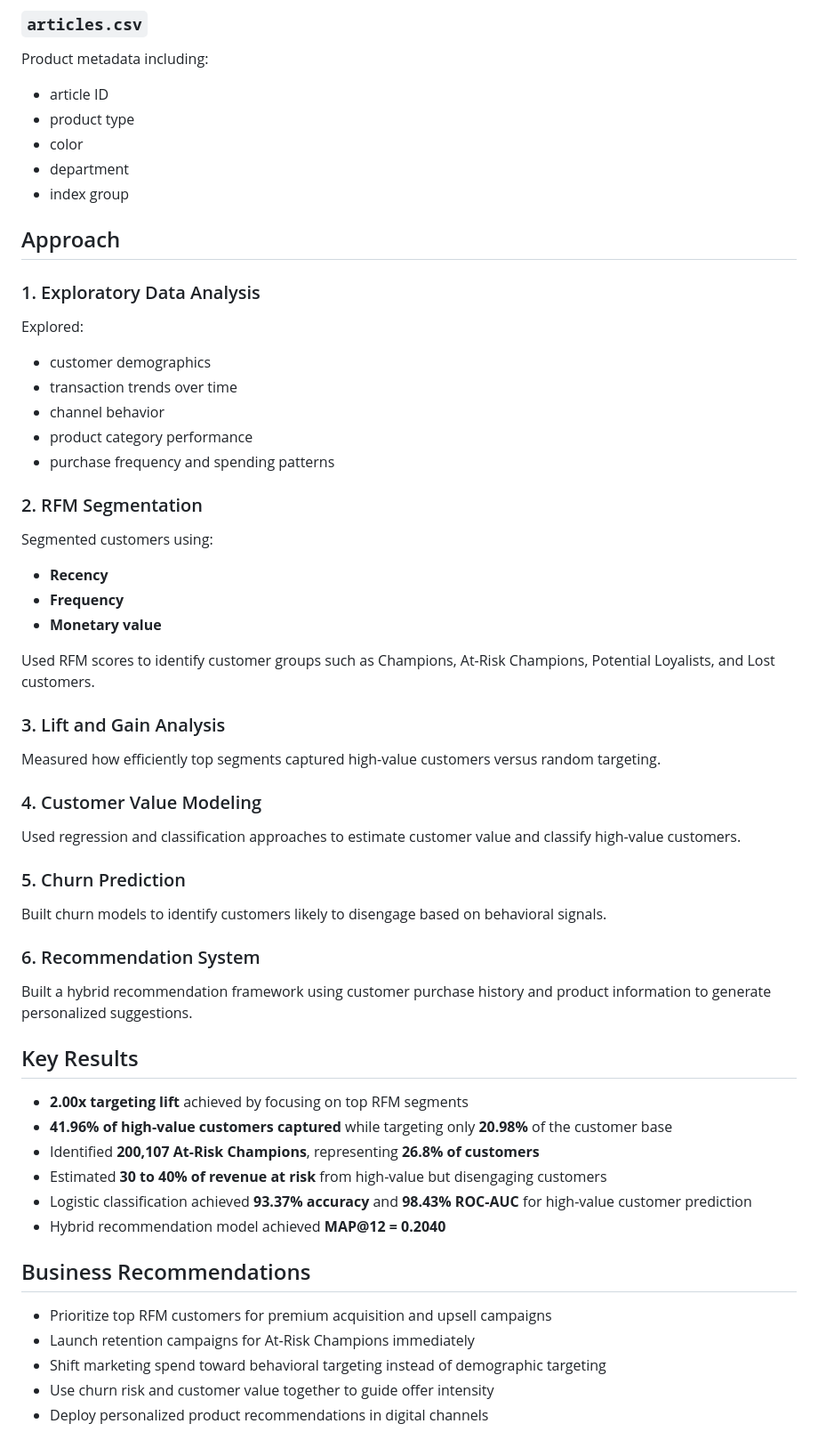
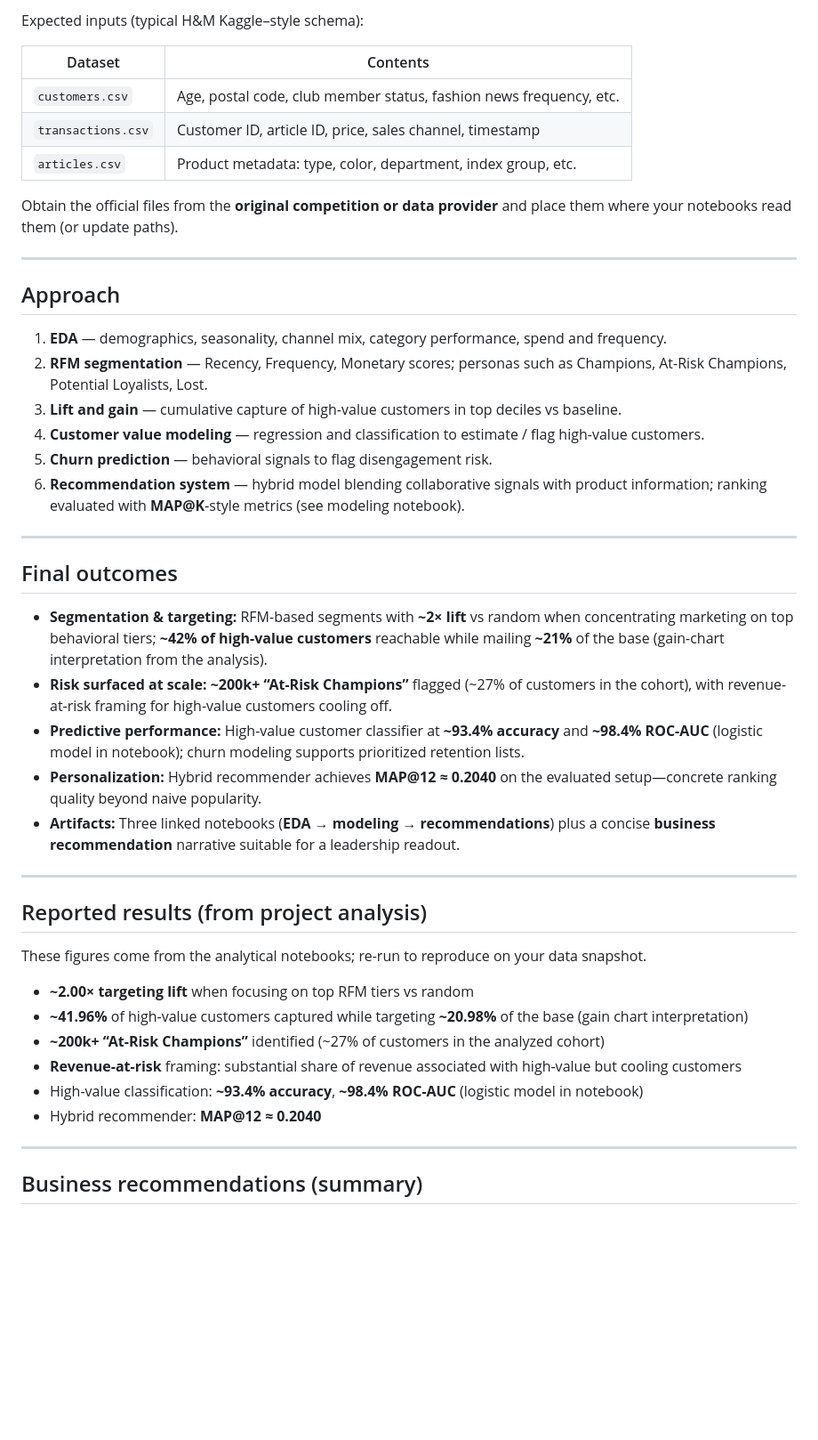
Before and after one commit to SR160/Data-Science-Project, a Markdown page: H&M Customer Analytics/README.md, the part around one of its changes. Shown at 89% size. Drawn GitHub-style; blank space fills up the shorter version.

Commit message:
Revise README.md for improved project documentation

```diff
--- a/H&M Customer Analytics/README.md
+++ b/H&M Customer Analytics/README.md
@@ -53,55 +31,49 @@ Transaction-level purchase history including:
 
-### `articles.csv`
-Product metadata including:
-- article ID
-- product type
-- color
-- department
-- index group
+Expected inputs (typical H&M Kaggle–style schema):
+
+| Dataset | Contents |
+|---------|-----------|
+| `customers.csv` | Age, postal code, club member status, fashion news frequency, etc. |
+| `transactions.csv` | Customer ID, article ID, price, sales channel, timestamp |
+| `articles.csv` | Product metadata: type, color, department, index group, etc. |
+
+Obtain the official files from the **original competition or data provider** and place them where your notebooks read them (or update paths).
+
+---
 
 ## Approach
 
-### 1. Exploratory Data Analysis
-Explored:
-- customer demographics
-- transaction trends over time
-- channel behavior
-- product category performance
-- purchase frequency and spending patterns
+1. **EDA** — demographics, seasonality, channel mix, category performance, spend and frequency.
+2. **RFM segmentation** — Recency, Frequency, Monetary scores; personas such as Champions, At-Risk Champions, Potential Loyalists, Lost.
+3. **Lift and gain** — cumulative capture of high-value customers in top deciles vs baseline.
+4. **Customer value modeling** — regression and classification to estimate / flag high-value customers.
+5. **Churn prediction** — behavioral signals to flag disengagement risk.
+6. **Recommendation system** — hybrid model blending collaborative signals with product information; ranking evaluated with **MAP@K**-style metrics (see modeling notebook).
 
-### 2. RFM Segmentation
-Segmented customers using:
-- **Recency**
-- **Frequency**
-- **Monetary value**
+---
 
-Used RFM scores to identify customer groups such as Champions, At-Risk Champions, Potential Loyalists, and Lost customers.
+## Final outcomes
 
-### 3. Lift and Gain Analysis
-Measured how efficiently top segments captured high-value customers versus random targeting.
+- **Segmentation & targeting:** RFM-based segments with **~2× lift** vs random when concentrating marketing on top behavioral tiers; **~42% of high-value customers** reachable while mailing **~21%** of the base (gain-chart interpretation from the analysis).
+- **Risk surfaced at scale:** **~200k+ “At-Risk Champions”** flagged (~27% of customers in the cohort), with revenue-at-risk framing for high-value customers cooling off.
+- **Predictive performance:** High-value customer classifier at **~93.4% accuracy** and **~98.4% ROC-AUC** (logistic model in notebook); churn modeling supports prioritized retention lists.
+- **Personalization:** Hybrid recommender achieves **MAP@12 ≈ 0.2040** on the evaluated setup—concrete ranking quality beyond naive popularity.
+- **Artifacts:** Three linked notebooks (**EDA → modeling → recommendations**) plus a concise **business recommendation** narrative suitable for a leadership readout.
 
-### 4. Customer Value Modeling
-Used regression and classification approaches to estimate customer value and classify high-value customers.
+---
 
-### 5. Churn Prediction
-Built churn models to identify customers likely to disengage based on behavioral signals.
+## Reported results (from project analysis)
 
-### 6. Recommendation System
-Built a hybrid recommendation framework using customer purchase history and product information to generate personalized suggestions.
+These figures come from the analytical notebooks; re-run to reproduce on your data snapshot.
 
-## Key Results
+- **~2.00× targeting lift** when focusing on top RFM tiers vs random
+- **~41.96%** of high-value customers captured while targeting **~20.98%** of the base (gain chart interpretation)
+- **~200k+ “At-Risk Champions”** identified (~27% of customers in the analyzed cohort)
+- **Revenue-at-risk** framing: substantial share of revenue associated with high-value but cooling customers
+- High-value classification: **~93.4% accuracy**, **~98.4% ROC-AUC** (logistic model in notebook)
+- Hybrid recommender: **MAP@12 ≈ 0.2040**
 
-- **2.00x targeting lift** achieved by focusing on top RFM segments
-- **41.96% of high-value customers captured** while targeting only **20.98%** of the customer base
-- Identified **200,107 At-Risk Champions**, representing **26.8% of customers**
-- Estimated **30 to 40% of revenue at risk** from high-value but disengaging customers
-- Logistic classification achieved **93.37% accuracy** and **98.43% ROC-AUC** for high-value customer prediction
-- Hybrid recommendation model achieved **MAP@12 = 0.2040**
+---
 
-## Business Recommendations
-- Prioritize top RFM customers for premium acquisition and upsell campaigns
-- Launch retention campaigns for At-Risk Champions immediately
-- Shift marketing spend toward behavioral targeting instead of demographic targeting
-- Use churn risk and customer value together to guide offer intensity
-- Deploy personalized product recommendations in digital channels
+## Business recommendations (summary)
 
```
Also changed, not shown: other parts of H&M Customer Analytics/README.md (+47 -68 lines).
